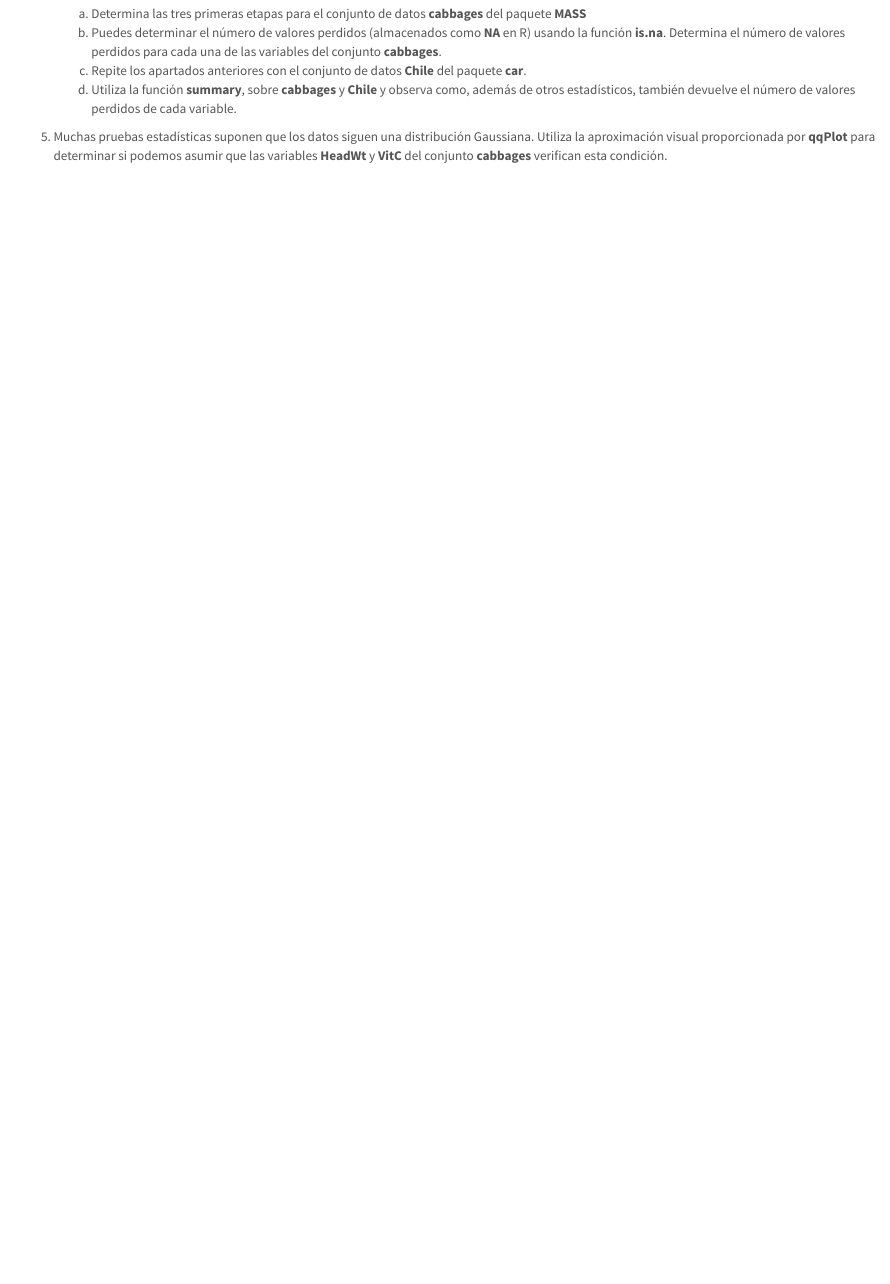
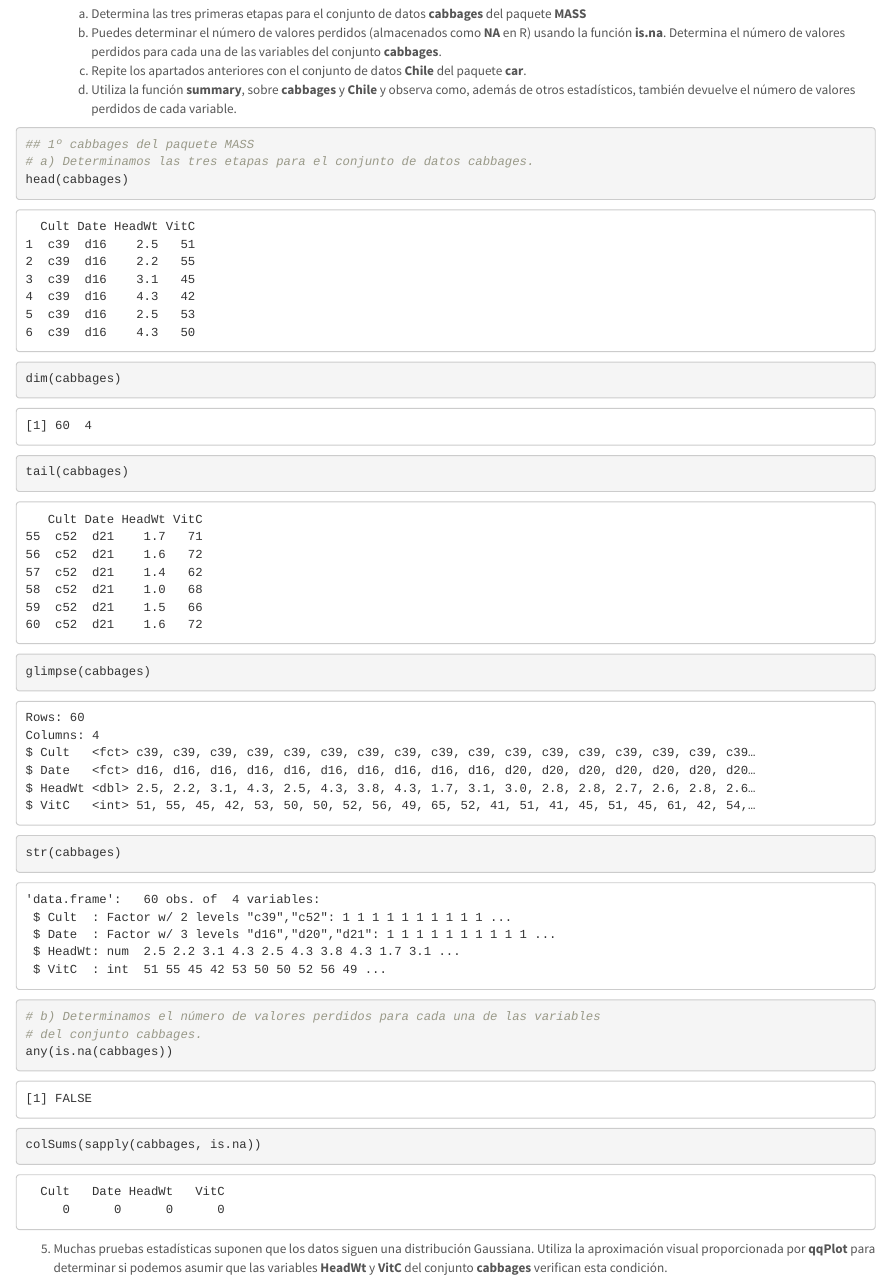
Before and after one commit to Riclepas/SolucionesTema1, an R Markdown document (BoletinTema1ALUMNO.Rmd): the page in a window 1100 px wide, from 6530 px down. Rendered offline with R 4.5, knitr and Pandoc, with nearby package versions.

Commit message:
Ejercicio 4 cabbages

````diff
--- a/BoletinTema1ALUMNO.Rmd
+++ b/BoletinTema1ALUMNO.Rmd
@@ -191,7 +191,17 @@ length(libReturn)
     d.  Utiliza la función **summary**, sobre **cabbages** y **Chile** y observa como, además de otros estadísticos, también devuelve el número de valores perdidos de cada variable.
 
 ```{r}
-
+## 1º cabbages del paquete MASS
+# a) Determinamos las tres etapas para el conjunto de datos cabbages.
+head(cabbages)
+dim(cabbages)
+tail(cabbages)
+glimpse(cabbages)
+str(cabbages)
+# b) Determinamos el número de valores perdidos para cada una de las variables
+# del conjunto cabbages.
+any(is.na(cabbages))
+colSums(sapply(cabbages, is.na))
 ```
 
 5.  Muchas pruebas estadísticas suponen que los datos siguen una distribución Gaussiana. Utiliza la aproximación visual proporcionada por **qqPlot** para determinar si podemos asumir que las variables **HeadWt** y **VitC** del conjunto **cabbages** verifican esta condición.
````
